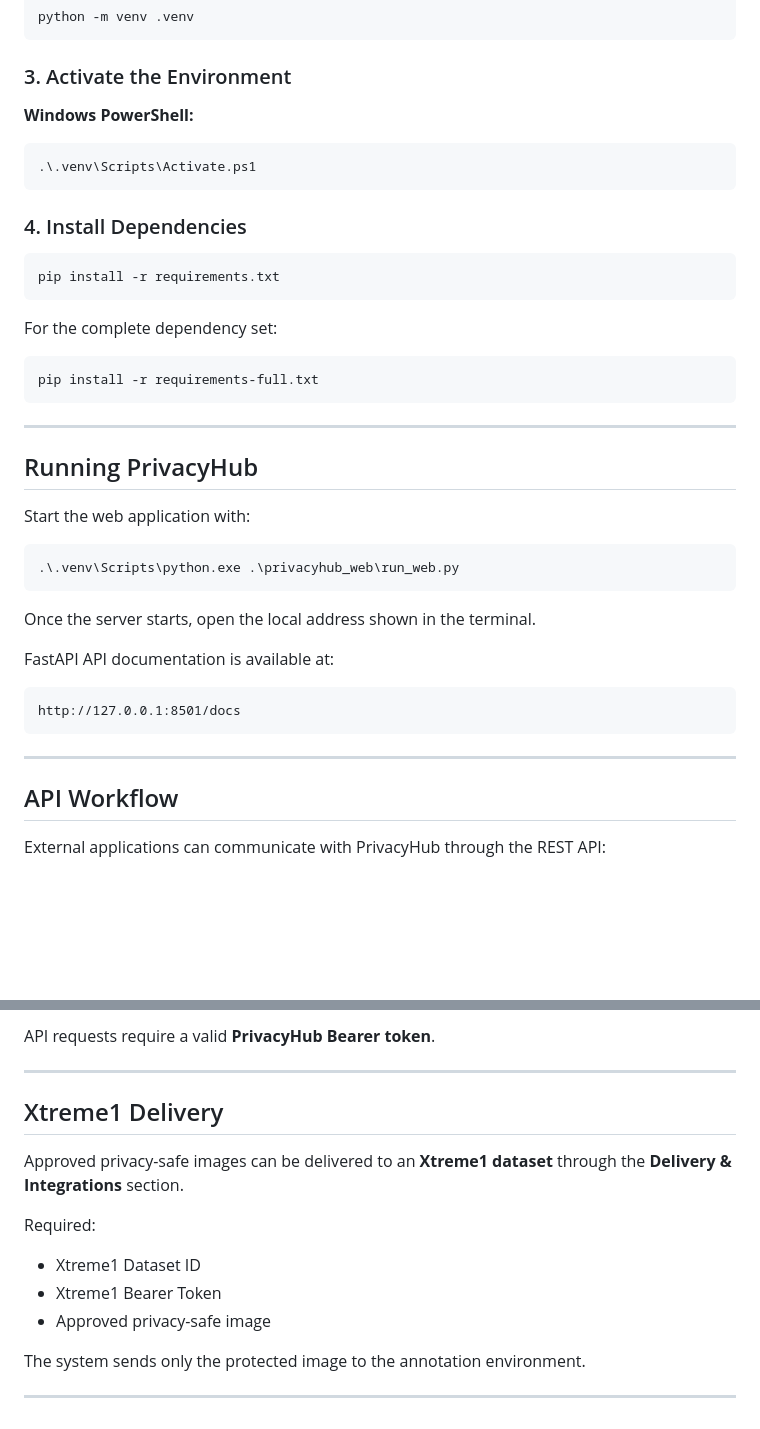
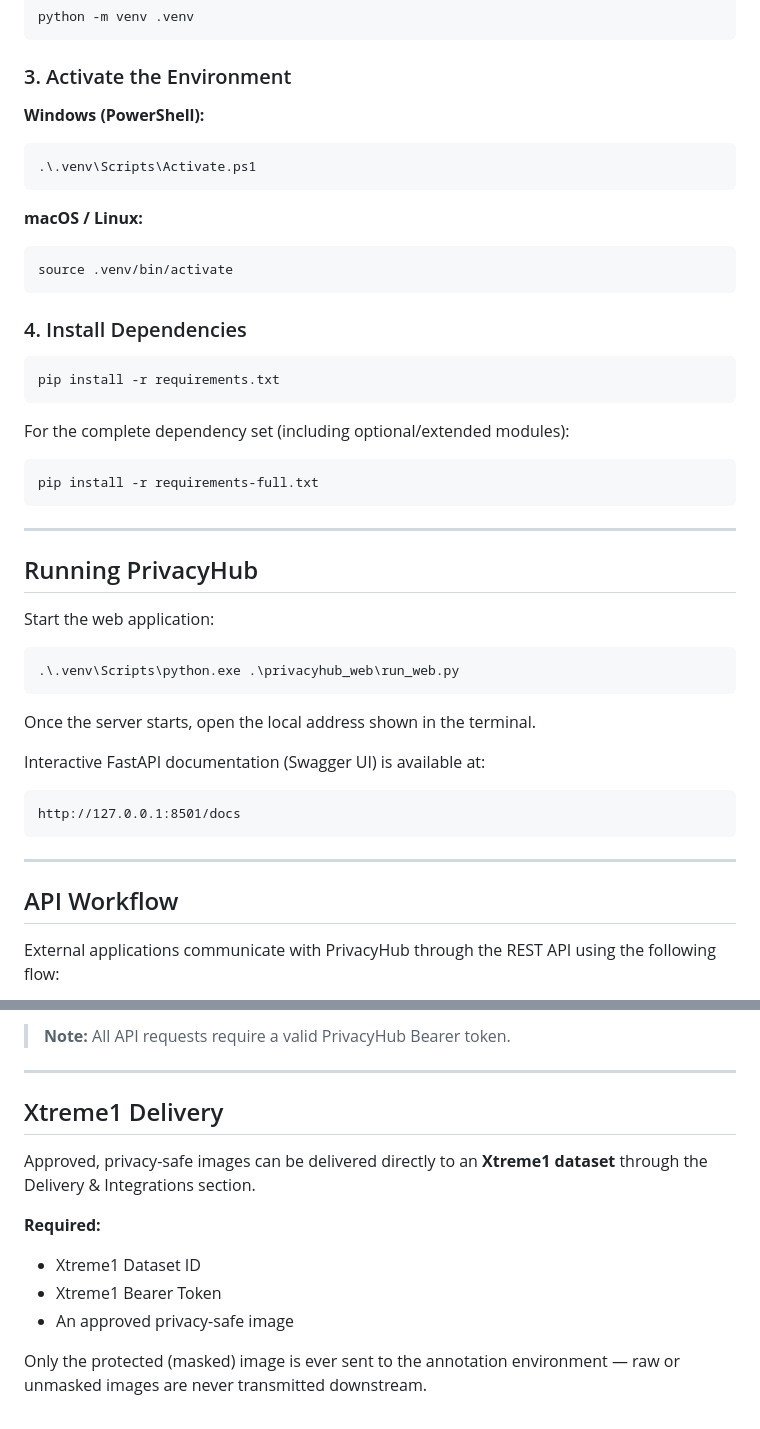
Before and after one commit to snehaja05d/privacy-preserving-annotation, a Markdown page: README.md, 2 parts joined by grey strips. GitHub-like rendering; blank space fills up the shorter version.

````diff
--- a/README.md
+++ b/README.md
@@ -119,21 +124,27 @@ python -m venv .venv
 
 ### 3. Activate the Environment
 
-**Windows PowerShell:**
+**Windows (PowerShell):**
 
 ```powershell
 .\.venv\Scripts\Activate.ps1
 ```
 
+**macOS / Linux:**
+
+```bash
+source .venv/bin/activate
+```
+
 ### 4. Install Dependencies
 
-```powershell
+```bash
 pip install -r requirements.txt
 ```
 
-For the complete dependency set:
+For the complete dependency set (including optional/extended modules):
 
-```powershell
+```bash
 pip install -r requirements-full.txt
 ```
 
@@ -141,7 +152,7 @@ pip install -r requirements-full.txt
 
 ## Running PrivacyHub
 
-Start the web application with:
+Start the web application:
 
 ```powershell
 .\.venv\Scripts\python.exe .\privacyhub_web\run_web.py
@@ -149,7 +160,7 @@ Start the web application with:
 
 Once the server starts, open the local address shown in the terminal.
 
-FastAPI API documentation is available at:
+Interactive FastAPI documentation (Swagger UI) is available at:
 
 ```text
 http://127.0.0.1:8501/docs
@@ -159,5 +170,5 @@ http://127.0.0.1:8501/docs
 
 ## API Workflow
 
-External applications can communicate with PrivacyHub through the REST API:
+External applications communicate with PrivacyHub through the REST API using the following flow:
 
@@ -178,19 +197,17 @@ Retrieve / Deliver Approved Image
 ```
 
-API requests require a valid **PrivacyHub Bearer token**.
+> **Note:** All API requests require a valid PrivacyHub Bearer token.
 
 ---
 
 ## Xtreme1 Delivery
 
-Approved privacy-safe images can be delivered to an **Xtreme1 dataset** through the **Delivery & Integrations** section.
+Approved, privacy-safe images can be delivered directly to an **Xtreme1 dataset** through the Delivery & Integrations section.
 
-Required:
+**Required:**
 
-* Xtreme1 Dataset ID
-* Xtreme1 Bearer Token
-* Approved privacy-safe image
+- Xtreme1 Dataset ID
+- Xtreme1 Bearer Token
+- An approved privacy-safe image
 
-The system sends only the protected image to the annotation environment.
-
----
+Only the protected (masked) image is ever sent to the annotation environment — raw or unmasked images are never transmitted downstream.
````
Also changed, not shown: other parts of README.md (+93 -80 lines).
